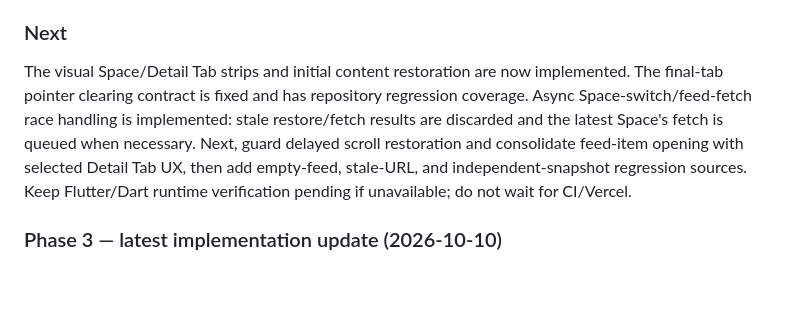
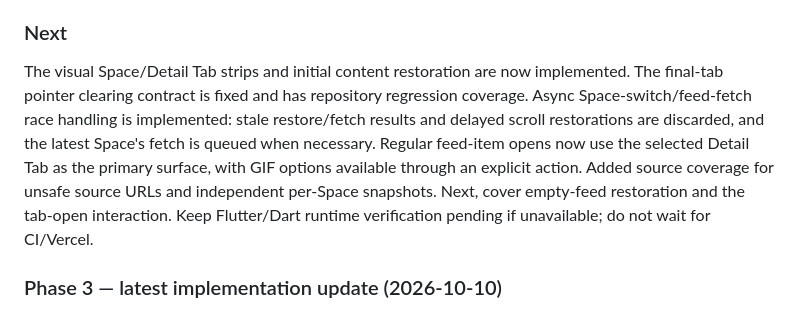
Before and after one commit to Rilan-Dev/Gif-Play-Flutter, a Markdown page: docs/project-control/CURRENT_PHASE.md, the part around the change. GitHub-like rendering; blank space fills up the shorter version.

Commit message:
Update Phase 3 implementation priorities

```diff
--- a/docs/project-control/CURRENT_PHASE.md
+++ b/docs/project-control/CURRENT_PHASE.md
@@ -39,7 +39,7 @@ Status: **IN PROGRESS — persistence infrastructure slice**
 - Source-level migration, persistence, and restoration tests.
 
 ### Next
-The visual Space/Detail Tab strips and initial content restoration are now implemented. The final-tab pointer clearing contract is fixed and has repository regression coverage. Async Space-switch/feed-fetch race handling is implemented: stale restore/fetch results are discarded and the latest Space's fetch is queued when necessary. Next, guard delayed scroll restoration and consolidate feed-item opening with selected Detail Tab UX, then add empty-feed, stale-URL, and independent-snapshot regression sources. Keep Flutter/Dart runtime verification pending if unavailable; do not wait for CI/Vercel.
+The visual Space/Detail Tab strips and initial content restoration are now implemented. The final-tab pointer clearing contract is fixed and has repository regression coverage. Async Space-switch/feed-fetch race handling is implemented: stale restore/fetch results and delayed scroll restorations are discarded, and the latest Space's fetch is queued when necessary. Regular feed-item opens now use the selected Detail Tab as the primary surface, with GIF options available through an explicit action. Added source coverage for unsafe source URLs and independent per-Space snapshots. Next, cover empty-feed restoration and the tab-open interaction. Keep Flutter/Dart runtime verification pending if unavailable; do not wait for CI/Vercel.
 
 
 ### Phase 3 — latest implementation update (2026-10-10)
```
